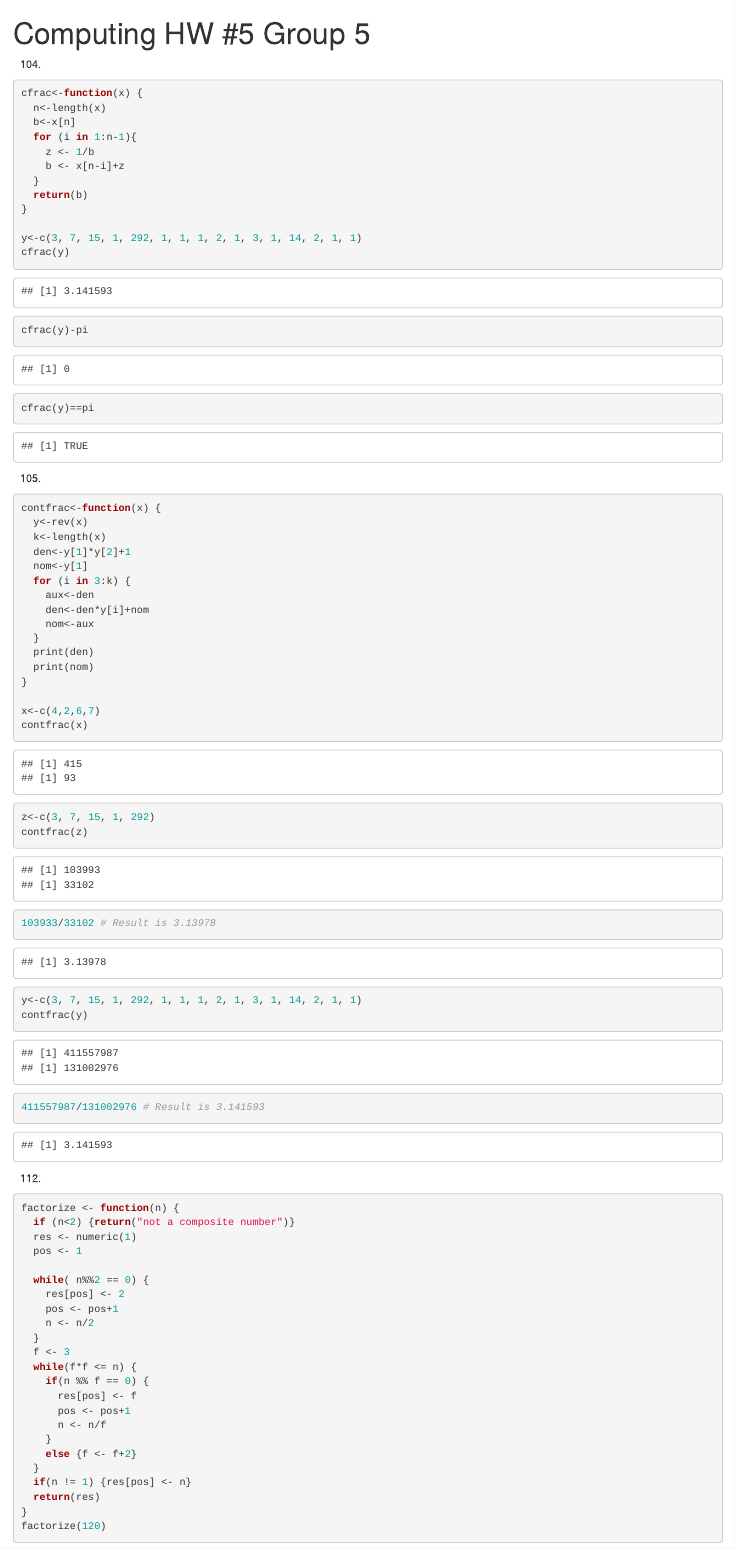
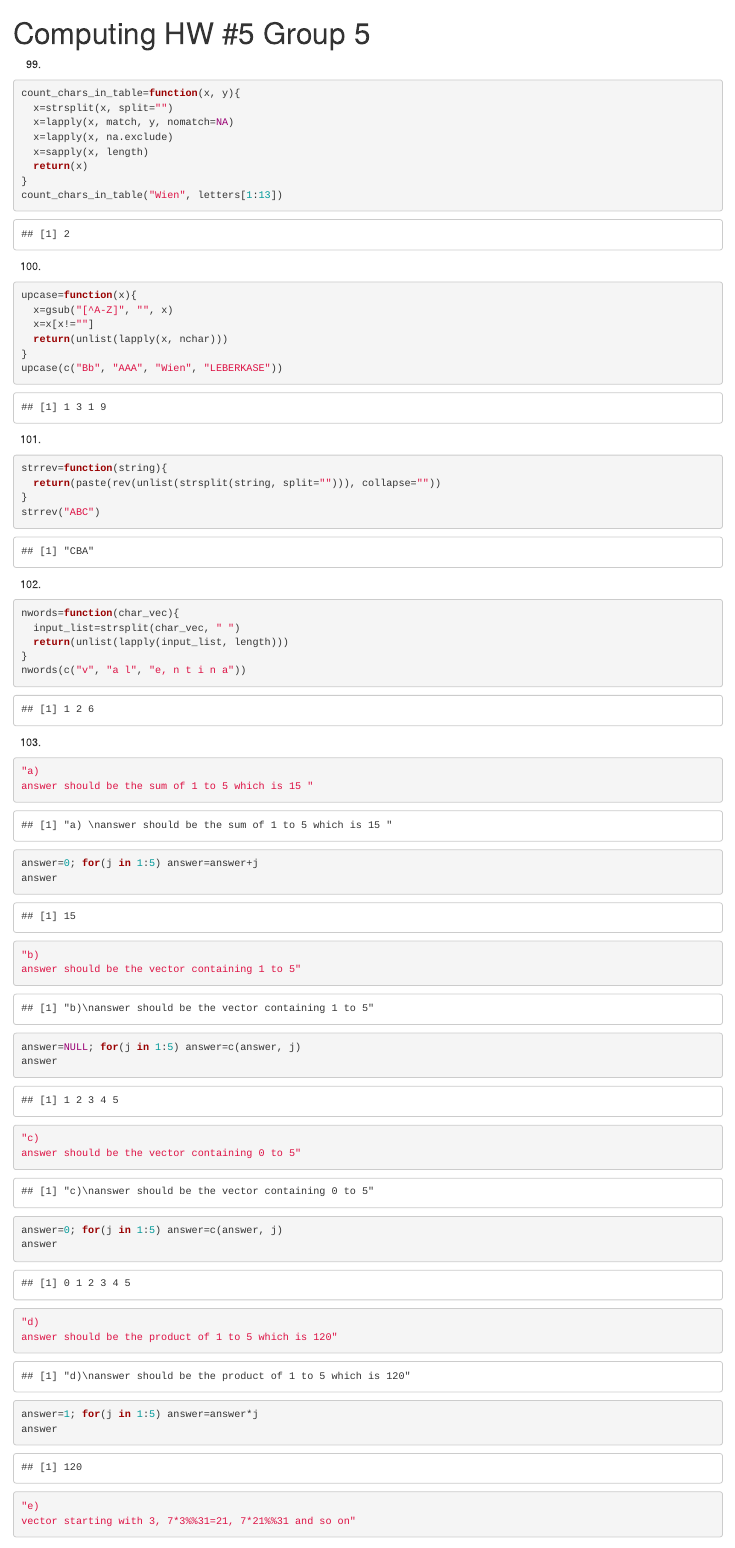
Before and after one commit to Stuart-Young/computing, an R Markdown document (Homework/HW5_v1.rmd): the page in a window 1100 px wide, from its top. Rendered offline with R 4.5, knitr and Pandoc, with nearby package versions.

Commit message:
Update HW5_v1.rmd

````diff
--- a/Homework/HW5_v1.rmd
+++ b/Homework/HW5_v1.rmd
@@ -2,4 +2,64 @@
 title: "Computing HW #5 Group 5"
 output: html_notebook
 ---
+99.
+```{r}
+count_chars_in_table=function(x, y){
+  x=strsplit(x, split="")
+  x=lapply(x, match, y, nomatch=NA)
+  x=lapply(x, na.exclude)
+  x=sapply(x, length)
+  return(x)
+}
+count_chars_in_table("Wien", letters[1:13])
+```
 
+100.
+```{r}
+upcase=function(x){
+  x=gsub("[^A-Z]", "", x)
+  x=x[x!=""]
+  return(unlist(lapply(x, nchar)))
+}
+upcase(c("Bb", "AAA", "Wien", "LEBERKASE"))
+```
+
+101.
+```{r}
+strrev=function(string){
+  return(paste(rev(unlist(strsplit(string, split=""))), collapse=""))
+}
+strrev("ABC")
+```
+102.
+```{r}
+nwords=function(char_vec){
+  input_list=strsplit(char_vec, " ")
+  return(unlist(lapply(input_list, length)))
+}
+nwords(c("v", "a l", "e, n t i n a"))
+```
+103.
+```{r}
+"a)
+answer should be the sum of 1 to 5 which is 15 "
+answer=0; for(j in 1:5) answer=answer+j
+answer
+
+"b)
+answer should be the vector containing 1 to 5"
+answer=NULL; for(j in 1:5) answer=c(answer, j)
+answer
+
+"c)
+answer should be the vector containing 0 to 5"
+answer=0; for(j in 1:5) answer=c(answer, j)
+answer
+
+"d)
+answer should be the product of 1 to 5 which is 120"
+answer=1; for(j in 1:5) answer=answer*j
+answer
+
+"e)
+vector starting with 3, 7*3%%31=21, 7*21%%31 and so on"
````
Also changed, not shown: Homework/HW5_v1.rmd (5 more changed lines).
